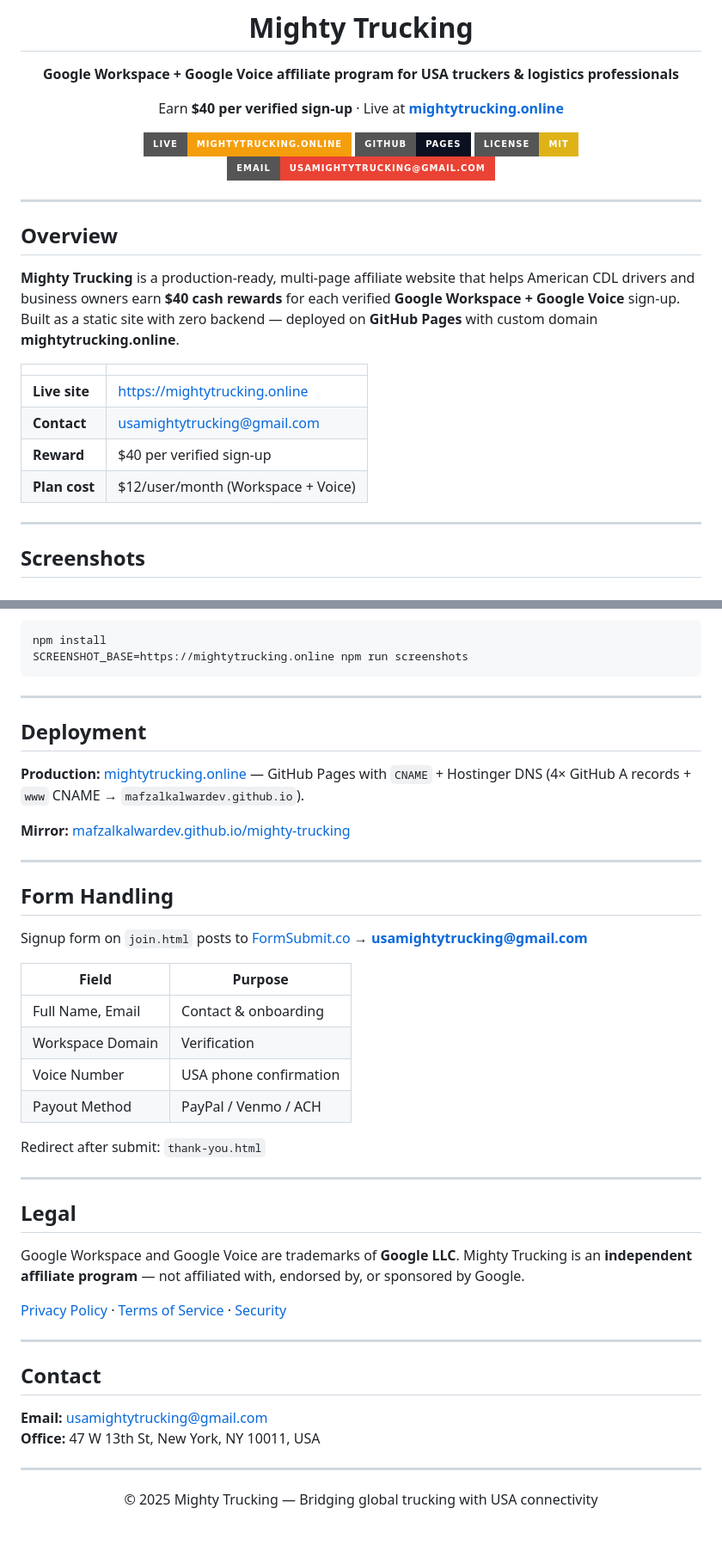
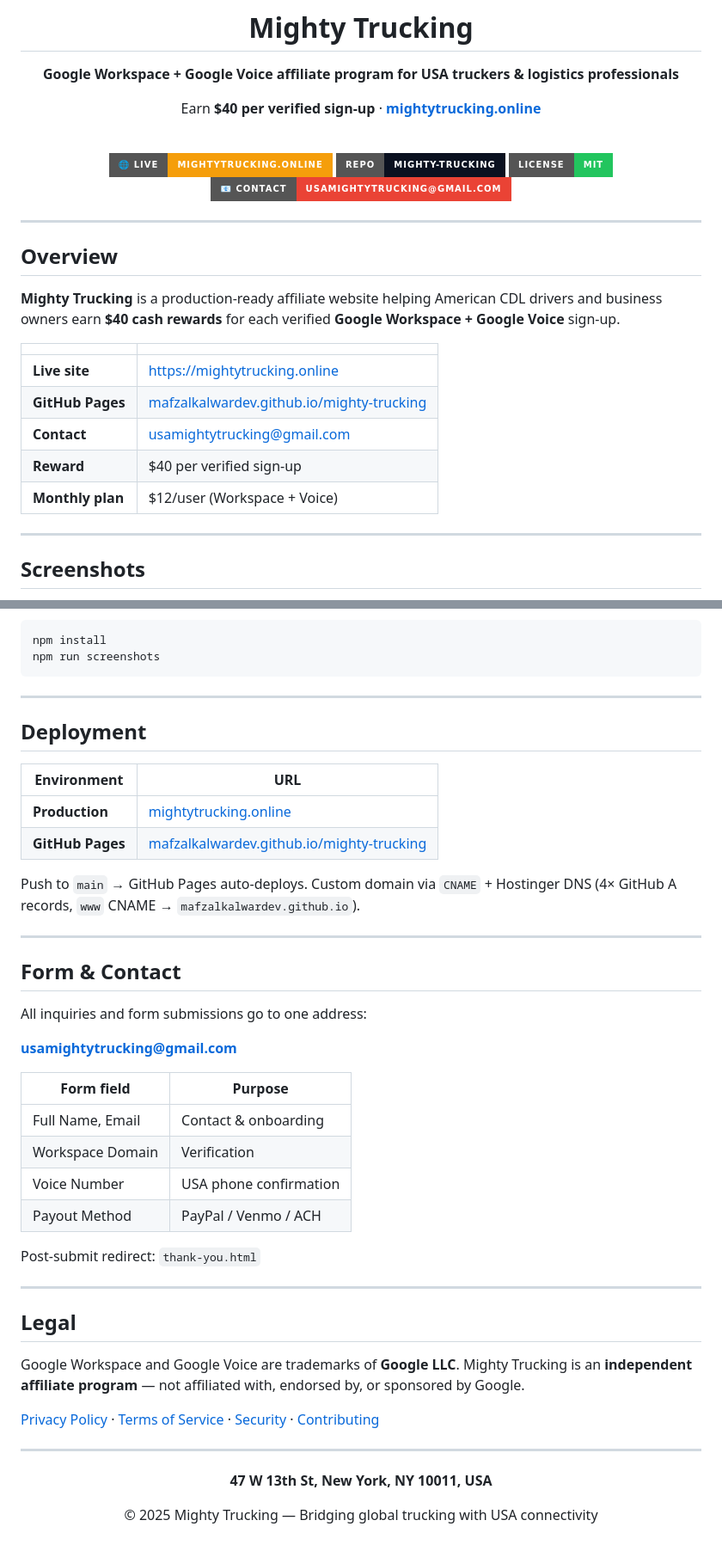
Before and after one commit to mafzalkalwardev/usa-truck-connect, a Markdown page: README.md, 2 parts joined by grey strips. Shown at 86% size. Rendered like a GitHub page; badges without logos.

````diff
--- a/README.md
+++ b/README.md
@@ -4,12 +6,14 @@
 
 **Google Workspace + Google Voice affiliate program for USA truckers & logistics professionals**
 
-Earn **$40 per verified sign-up** · Live at **[mightytrucking.online](https://mightytrucking.online)**
+Earn **$40 per verified sign-up** · **[mightytrucking.online](https://mightytrucking.online)**
 
-[![Live Site](https://img.shields.io/badge/Live-mightytrucking.online-F59E0B?style=for-the-badge)](https://mightytrucking.online/)
-[![GitHub Pages](https://img.shields.io/badge/GitHub-Pages-0B1120?style=for-the-badge&logo=github&logoColor=white)](https://github.com/mafzalkalwardev/mighty-trucking)
-[![License: MIT](https://img.shields.io/badge/License-MIT-yellow?style=for-the-badge)](LICENSE)
-[![Contact](https://img.shields.io/badge/Email-usamightytrucking%40gmail.com-EA4335?style=for-the-badge&logo=gmail&logoColor=white)](mailto:usamightytrucking@gmail.com)
+<br>
+
+[![Live Site](https://img.shields.io/badge/🌐_Live-mightytrucking.online-F59E0B?style=for-the-badge)](https://mightytrucking.online/)
+[![GitHub](https://img.shields.io/badge/Repo-mighty--trucking-0B1120?style=for-the-badge&logo=github&logoColor=white)](https://github.com/mafzalkalwardev/mighty-trucking)
+[![License: MIT](https://img.shields.io/badge/License-MIT-22C55E?style=for-the-badge)](LICENSE)
+[![Email](https://img.shields.io/badge/📧_Contact-usamightytrucking%40gmail.com-EA4335?style=for-the-badge&logo=gmail&logoColor=white)](mailto:usamightytrucking@gmail.com)
 
 </div>
 
@@ -17,14 +21,15 @@ Earn **$40 per verified sign-up** · Live at **[mightytrucking.online](https://m
 
 ## Overview
 
-**Mighty Trucking** is a production-ready, multi-page affiliate website that helps American CDL drivers and business owners earn **$40 cash rewards** for each verified **Google Workspace + Google Voice** sign-up. Built as a static site with zero backend — deployed on **GitHub Pages** with custom domain **mightytrucking.online**.
+**Mighty Trucking** is a production-ready affiliate website helping American CDL drivers and business owners earn **$40 cash rewards** for each verified **Google Workspace + Google Voice** sign-up.
 
 | | |
 |---|---|
 | **Live site** | [https://mightytrucking.online](https://mightytrucking.online) |
+| **GitHub Pages** | [mafzalkalwardev.github.io/mighty-trucking](https://mafzalkalwardev.github.io/mighty-trucking/) |
 | **Contact** | [usamightytrucking@gmail.com](mailto:usamightytrucking@gmail.com) |
 | **Reward** | $40 per verified sign-up |
-| **Plan cost** | $12/user/month (Workspace + Voice) |
+| **Monthly plan** | $12/user (Workspace + Voice) |
 
 ---
 
@@ -105,31 +121,36 @@ Refresh screenshots after visual changes:
 
 ```bash
 npm install
-SCREENSHOT_BASE=https://mightytrucking.online npm run screenshots
+npm run screenshots
 ```
 
 ---
 
 ## Deployment
 
-**Production:** [mightytrucking.online](https://mightytrucking.online) — GitHub Pages with `CNAME` + Hostinger DNS (4× GitHub A records + `www` CNAME → `mafzalkalwardev.github.io`).
+| Environment | URL |
+|-------------|-----|
+| **Production** | [mightytrucking.online](https://mightytrucking.online) |
+| **GitHub Pages** | [mafzalkalwardev.github.io/mighty-trucking](https://mafzalkalwardev.github.io/mighty-trucking/) |
 
-**Mirror:** [mafzalkalwardev.github.io/mighty-trucking](https://mafzalkalwardev.github.io/mighty-trucking/)
+Push to `main` → GitHub Pages auto-deploys. Custom domain via `CNAME` + Hostinger DNS (4× GitHub A records, `www` CNAME → `mafzalkalwardev.github.io`).
 
 ---
 
-## Form Handling
+## Form & Contact
 
-Signup form on `join.html` posts to [FormSubmit.co](https://formsubmit.co) → **usamightytrucking@gmail.com**
+All inquiries and form submissions go to one address:
 
-| Field | Purpose |
-|-------|---------|
+**[usamightytrucking@gmail.com](mailto:usamightytrucking@gmail.com)**
+
+| Form field | Purpose |
+|------------|---------|
 | Full Name, Email | Contact & onboarding |
 | Workspace Domain | Verification |
 | Voice Number | USA phone confirmation |
 | Payout Method | PayPal / Venmo / ACH |
 
-Redirect after submit: `thank-you.html`
+Post-submit redirect: `thank-you.html`
 
 ---
 
@@ -137,19 +158,14 @@ Redirect after submit: `thank-you.html`
 
 Google Workspace and Google Voice are trademarks of **Google LLC**. Mighty Trucking is an **independent affiliate program** — not affiliated with, endorsed by, or sponsored by Google.
 
-[Privacy Policy](privacy.html) · [Terms of Service](terms.html) · [Security](SECURITY.md)
-
----
-
-## Contact
-
-**Email:** [usamightytrucking@gmail.com](mailto:usamightytrucking@gmail.com)
-**Office:** 47 W 13th St, New York, NY 10011, USA
+[Privacy Policy](privacy.html) · [Terms of Service](terms.html) · [Security](SECURITY.md) · [Contributing](CONTRIBUTING.md)
 
 ---
 
 <div align="center">
 
+**47 W 13th St, New York, NY 10011, USA**
+
 © 2025 Mighty Trucking — Bridging global trucking with USA connectivity
 
 </div>
````
Also changed, not shown: other parts of README.md (+50 -37 lines), docs/screenshots/testimonials.png, 8 other files.
